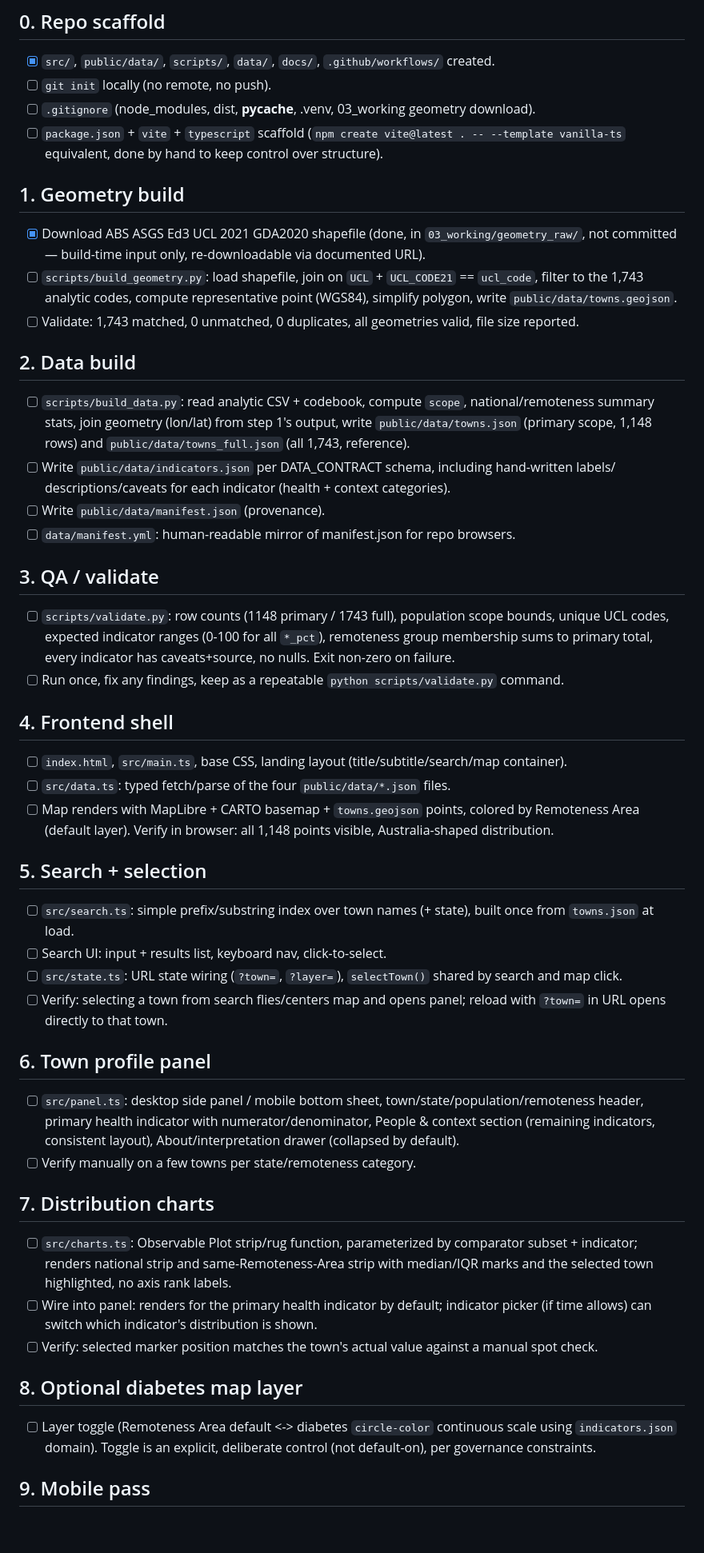
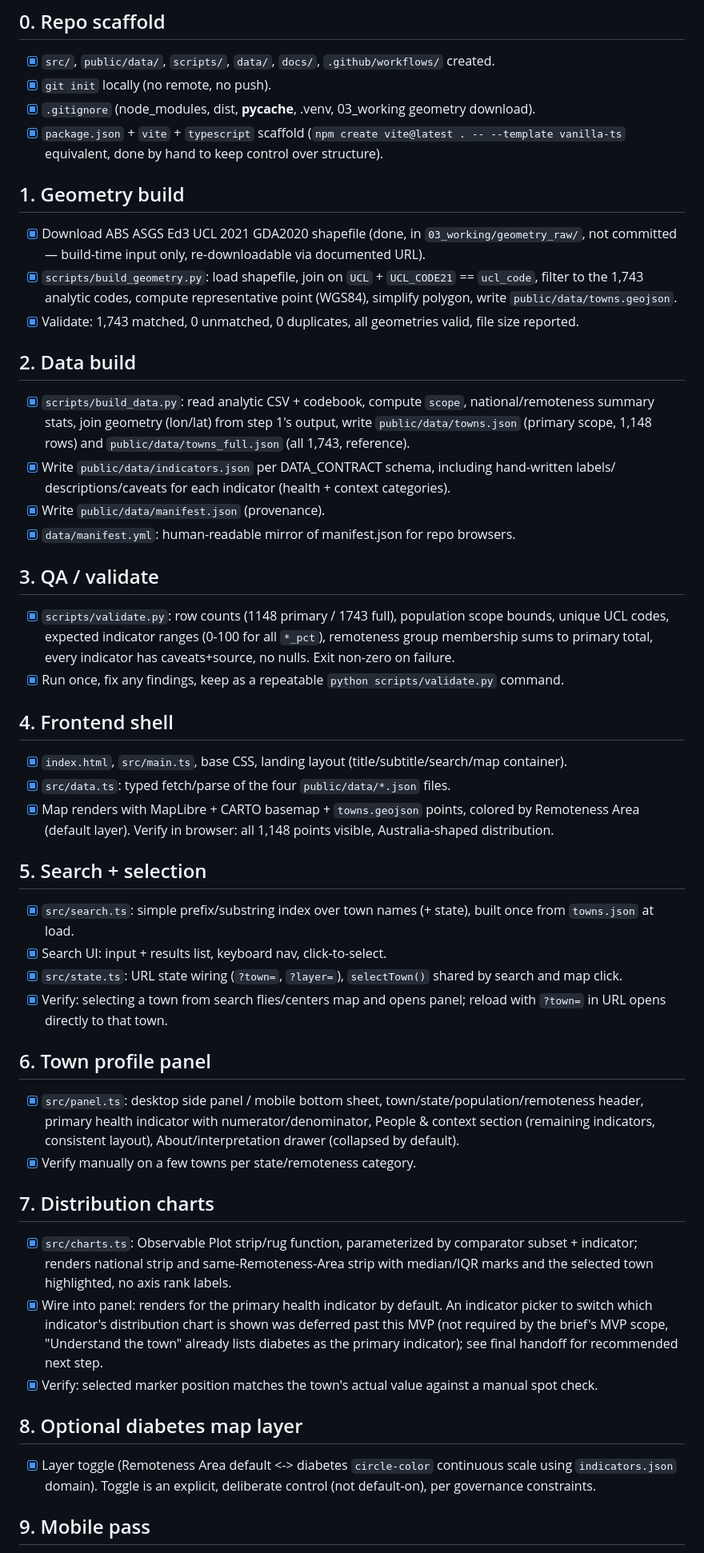
Before and after one commit to TinyTownsAtlas/tinytownsatlas.github.io, a Markdown page: IMPLEMENTATION_PLAN.md, the part around one of its changes. Shown at 80% size. Rendered like a GitHub page; blank space fills up the shorter version.

Commit message:
Mark implementation plan steps complete after MVP verification

```diff
--- a/IMPLEMENTATION_PLAN.md
+++ b/IMPLEMENTATION_PLAN.md
@@ -4,65 +4,67 @@ Small, testable steps. Each step should leave the repo in a working state.
 
 ## 0. Repo scaffold
 - [x] `src/`, `public/data/`, `scripts/`, `data/`, `docs/`, `.github/workflows/` created.
-- [ ] `git init` locally (no remote, no push).
-- [ ] `.gitignore` (node_modules, dist, __pycache__, .venv, 03_working geometry download).
-- [ ] `package.json` + `vite` + `typescript` scaffold (`npm create vite@latest . -- --template vanilla-ts`
+- [x] `git init` locally (no remote, no push).
+- [x] `.gitignore` (node_modules, dist, __pycache__, .venv, 03_working geometry download).
+- [x] `package.json` + `vite` + `typescript` scaffold (`npm create vite@latest . -- --template vanilla-ts`
       equivalent, done by hand to keep control over structure).
 
 ## 1. Geometry build
 - [x] Download ABS ASGS Ed3 UCL 2021 GDA2020 shapefile (done, in `03_working/geometry_raw/`,
       not committed — build-time input only, re-downloadable via documented URL).
-- [ ] `scripts/build_geometry.py`: load shapefile, join on `UCL` + `UCL_CODE21` == `ucl_code`,
+- [x] `scripts/build_geometry.py`: load shapefile, join on `UCL` + `UCL_CODE21` == `ucl_code`,
       filter to the 1,743 analytic codes, compute representative point (WGS84), simplify polygon,
       write `public/data/towns.geojson`.
-- [ ] Validate: 1,743 matched, 0 unmatched, 0 duplicates, all geometries valid, file size reported.
+- [x] Validate: 1,743 matched, 0 unmatched, 0 duplicates, all geometries valid, file size reported.
 
 ## 2. Data build
-- [ ] `scripts/build_data.py`: read analytic CSV + codebook, compute `scope`, national/remoteness
+- [x] `scripts/build_data.py`: read analytic CSV + codebook, compute `scope`, national/remoteness
       summary stats, join geometry (lon/lat) from step 1's output, write `public/data/towns.json`
       (primary scope, 1,148 rows) and `public/data/towns_full.json` (all 1,743, reference).
-- [ ] Write `public/data/indicators.json` per DATA_CONTRACT schema, including hand-written labels/
+- [x] Write `public/data/indicators.json` per DATA_CONTRACT schema, including hand-written labels/
       descriptions/caveats for each indicator (health + context categories).
-- [ ] Write `public/data/manifest.json` (provenance).
-- [ ] `data/manifest.yml`: human-readable mirror of manifest.json for repo browsers.
+- [x] Write `public/data/manifest.json` (provenance).
+- [x] `data/manifest.yml`: human-readable mirror of manifest.json for repo browsers.
 
 ## 3. QA / validate
-- [ ] `scripts/validate.py`: row counts (1148 primary / 1743 full), population scope bounds, unique
+- [x] `scripts/validate.py`: row counts (1148 primary / 1743 full), population scope bounds, unique
       UCL codes, expected indicator ranges (0-100 for all `*_pct`), remoteness group membership sums
       to primary total, every indicator has caveats+source, no nulls. Exit non-zero on failure.
-- [ ] Run once, fix any findings, keep as a repeatable `python scripts/validate.py` command.
+- [x] Run once, fix any findings, keep as a repeatable `python scripts/validate.py` command.
 
 ## 4. Frontend shell
-- [ ] `index.html`, `src/main.ts`, base CSS, landing layout (title/subtitle/search/map container).
-- [ ] `src/data.ts`: typed fetch/parse of the four `public/data/*.json` files.
-- [ ] Map renders with MapLibre + CARTO basemap + `towns.geojson` points, colored by Remoteness Area
+- [x] `index.html`, `src/main.ts`, base CSS, landing layout (title/subtitle/search/map container).
+- [x] `src/data.ts`: typed fetch/parse of the four `public/data/*.json` files.
+- [x] Map renders with MapLibre + CARTO basemap + `towns.geojson` points, colored by Remoteness Area
       (default layer). Verify in browser: all 1,148 points visible, Australia-shaped distribution.
 
 ## 5. Search + selection
-- [ ] `src/search.ts`: simple prefix/substring index over town names (+ state), built once from
+- [x] `src/search.ts`: simple prefix/substring index over town names (+ state), built once from
       `towns.json` at load.
-- [ ] Search UI: input + results list, keyboard nav, click-to-select.
-- [ ] `src/state.ts`: URL state wiring (`?town=`, `?layer=`), `selectTown()` shared by search and
+- [x] Search UI: input + results list, keyboard nav, click-to-select.
+- [x] `src/state.ts`: URL state wiring (`?town=`, `?layer=`), `selectTown()` shared by search and
       map click.
-- [ ] Verify: selecting a town from search flies/centers map and opens panel; reload with `?town=`
+- [x] Verify: selecting a town from search flies/centers map and opens panel; reload with `?town=`
       in URL opens directly to that town.
 
 ## 6. Town profile panel
-- [ ] `src/panel.ts`: desktop side panel / mobile bottom sheet, town/state/population/remoteness
+- [x] `src/panel.ts`: desktop side panel / mobile bottom sheet, town/state/population/remoteness
       header, primary health indicator with numerator/denominator, People & context section
       (remaining indicators, consistent layout), About/interpretation drawer (collapsed by default).
-- [ ] Verify manually on a few towns per state/remoteness category.
+- [x] Verify manually on a few towns per state/remoteness category.
 
 ## 7. Distribution charts
-- [ ] `src/charts.ts`: Observable Plot strip/rug function, parameterized by comparator subset +
+- [x] `src/charts.ts`: Observable Plot strip/rug function, parameterized by comparator subset +
       indicator; renders national strip and same-Remoteness-Area strip with median/IQR marks and
       the selected town highlighted, no axis rank labels.
-- [ ] Wire into panel: renders for the primary health indicator by default; indicator picker (if
-      time allows) can switch which indicator's distribution is shown.
-- [ ] Verify: selected marker position matches the town's actual value against a manual spot check.
+- [x] Wire into panel: renders for the primary health indicator by default. An indicator picker to
+      switch which indicator's distribution chart is shown was deferred past this MVP (not required
+      by the brief's MVP scope, "Understand the town" already lists diabetes as the primary
+      indicator); see final handoff for recommended next step.
+- [x] Verify: selected marker position matches the town's actual value against a manual spot check.
 
 ## 8. Optional diabetes map layer
-- [ ] Layer toggle (Remoteness Area default <-> diabetes `circle-color` continuous scale using
+- [x] Layer toggle (Remoteness Area default <-> diabetes `circle-color` continuous scale using
       `indicators.json` domain). Toggle is an explicit, deliberate control (not default-on), per
       governance constraints.
 
```
Also changed, not shown: other parts of IMPLEMENTATION_PLAN.md (+8 -8 lines).
